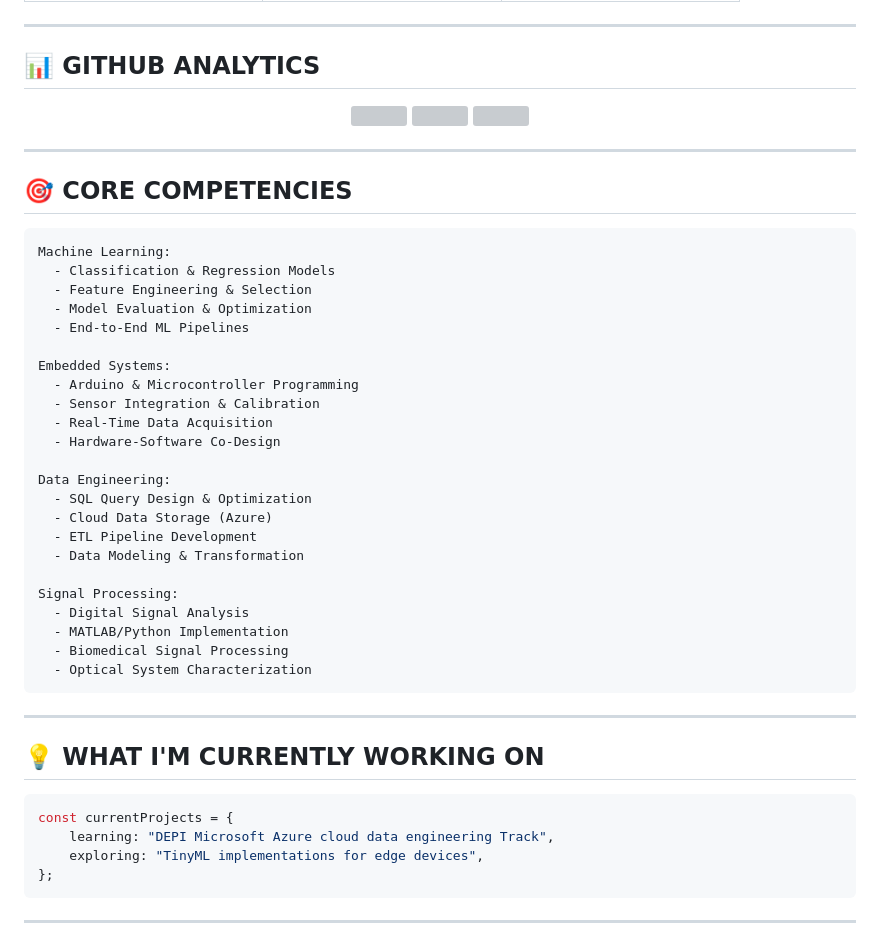
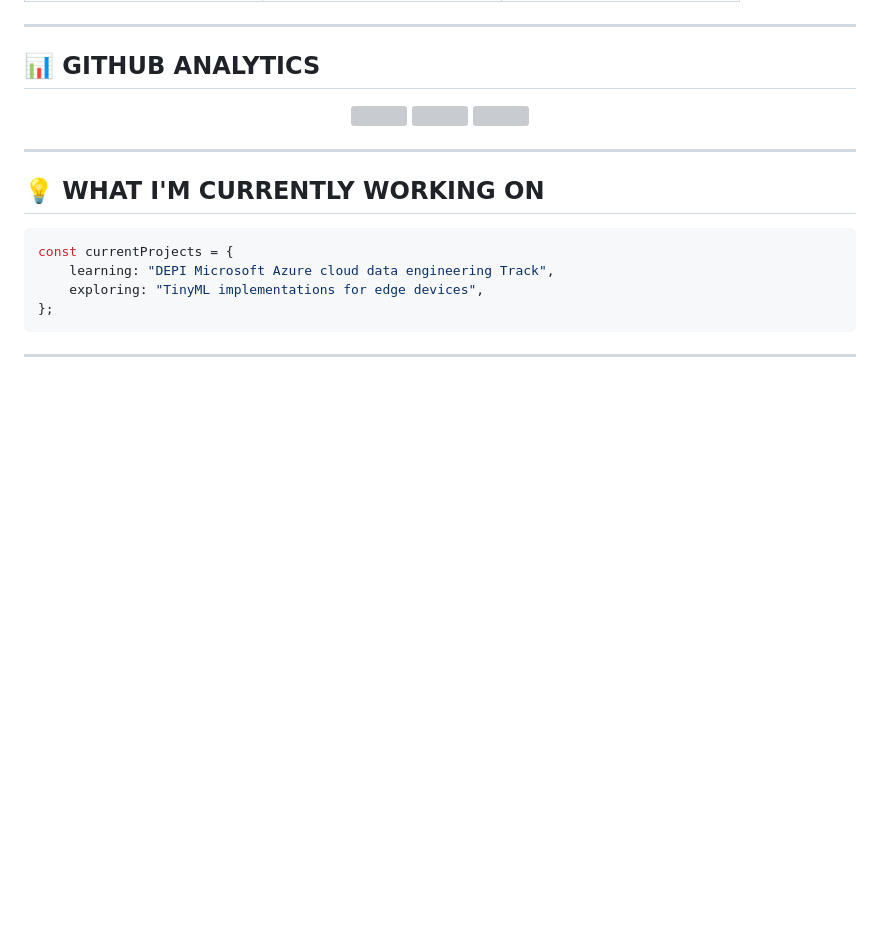
Before and after one commit to elsayedashraf05/elsayedashraf05, a Markdown page: README.md, the part around the change. Rendered like a GitHub page; blank space fills up the shorter version; grey boxes are pictures that could not be loaded.

Commit message:
Delete CORE COMPETENCIES section
Removed CORE COMPETENCIES section from README.

````diff
--- a/README.md
+++ b/README.md
@@ -166,36 +166,6 @@ Sprints x Microsoft
 
 </div>
 
----
-
-## 🎯 CORE COMPETENCIES
-
-```yaml
-Machine Learning:
-  - Classification & Regression Models
-  - Feature Engineering & Selection
-  - Model Evaluation & Optimization
-  - End-to-End ML Pipelines
-
-Embedded Systems:
-  - Arduino & Microcontroller Programming
-  - Sensor Integration & Calibration
-  - Real-Time Data Acquisition
-  - Hardware-Software Co-Design
-
-Data Engineering:
-  - SQL Query Design & Optimization
-  - Cloud Data Storage (Azure)
-  - ETL Pipeline Development
-  - Data Modeling & Transformation
-
-Signal Processing:
-  - Digital Signal Analysis
-  - MATLAB/Python Implementation
-  - Biomedical Signal Processing
-  - Optical System Characterization
-```
-
 
 ---
 
````
